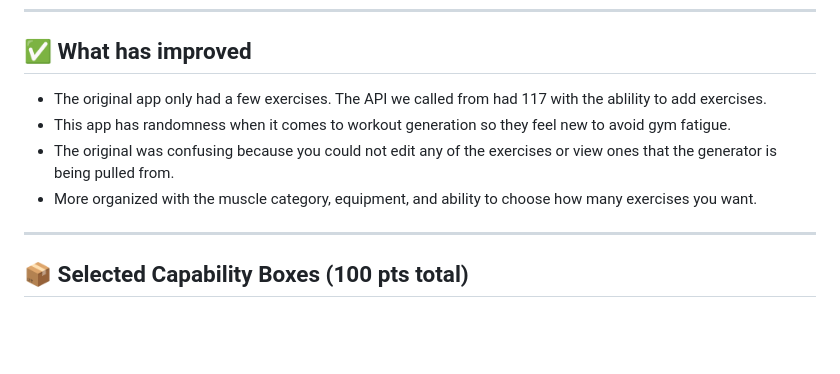
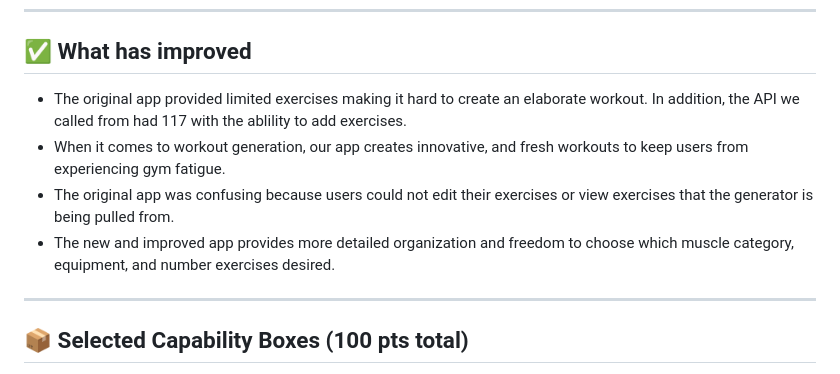
Before and after one commit to Jcalvert22/redesigned-memory, a Markdown page: README.md, the part around the change. GitHub-like rendering; blank space fills up the shorter version.

```diff
--- a/README.md
+++ b/README.md
@@ -43,10 +43,10 @@ The app will also include additional integrations and features to enhance usabil
 ---
 
 ## ✅ What has improved
-- The original app only had a few exercises. The API we called from had 117 with the ablility to add exercises.
-- This app has randomness when it comes to workout generation so they feel new to avoid gym fatigue.
-- The original was confusing because you could not edit any of the exercises or view ones that the generator is being pulled from.
-- More organized with the muscle category, equipment, and ability to choose how many exercises you want.
+- The original app provided limited exercises making it hard to create an elaborate workout. In addition, the API we called from had 117 with the ablility to add exercises.
+- When it comes to workout generation, our app creates innovative, and fresh workouts to keep users from experiencing gym fatigue.
+- The original app was confusing because users could not edit their exercises or view exercises that the generator is being pulled from.
+- The new and improved app provides more detailed organization and freedom to choose which muscle category, equipment, and number exercises desired.
 
 ---
 
```
